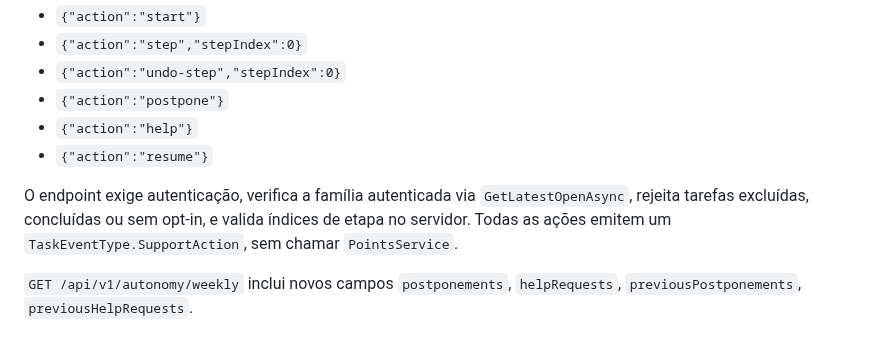
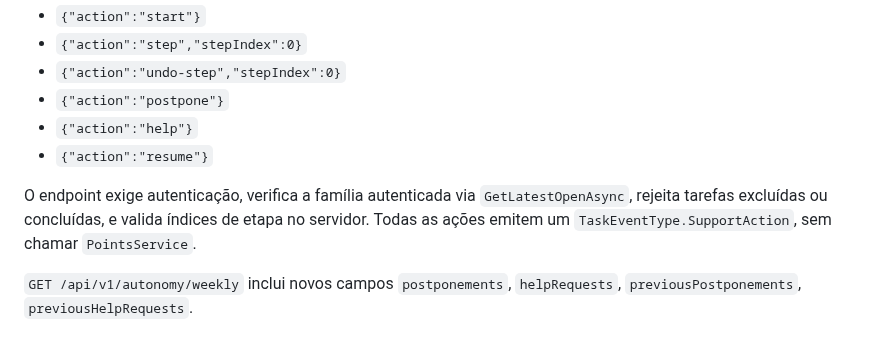
Before and after one commit to taukkunen1/pacus-, a Markdown page: docs/V4_STUDY_MISSIONS.md, the part around the change. GitHub-like rendering.

Commit message:
Document self-regulation support for all tasks

```diff
--- a/docs/V4_STUDY_MISSIONS.md
+++ b/docs/V4_STUDY_MISSIONS.md
@@ -41,7 +41,7 @@ Exemplos de payload:
 - `{"action":"resume"}`
 
 O endpoint exige autenticação, verifica a família autenticada via
-`GetLatestOpenAsync`, rejeita tarefas excluídas, concluídas ou sem opt-in,
+`GetLatestOpenAsync`, rejeita tarefas excluídas ou concluídas,
 e valida índices de etapa no servidor. Todas as ações emitem um
 `TaskEventType.SupportAction`, sem chamar `PointsService`.
 
```
